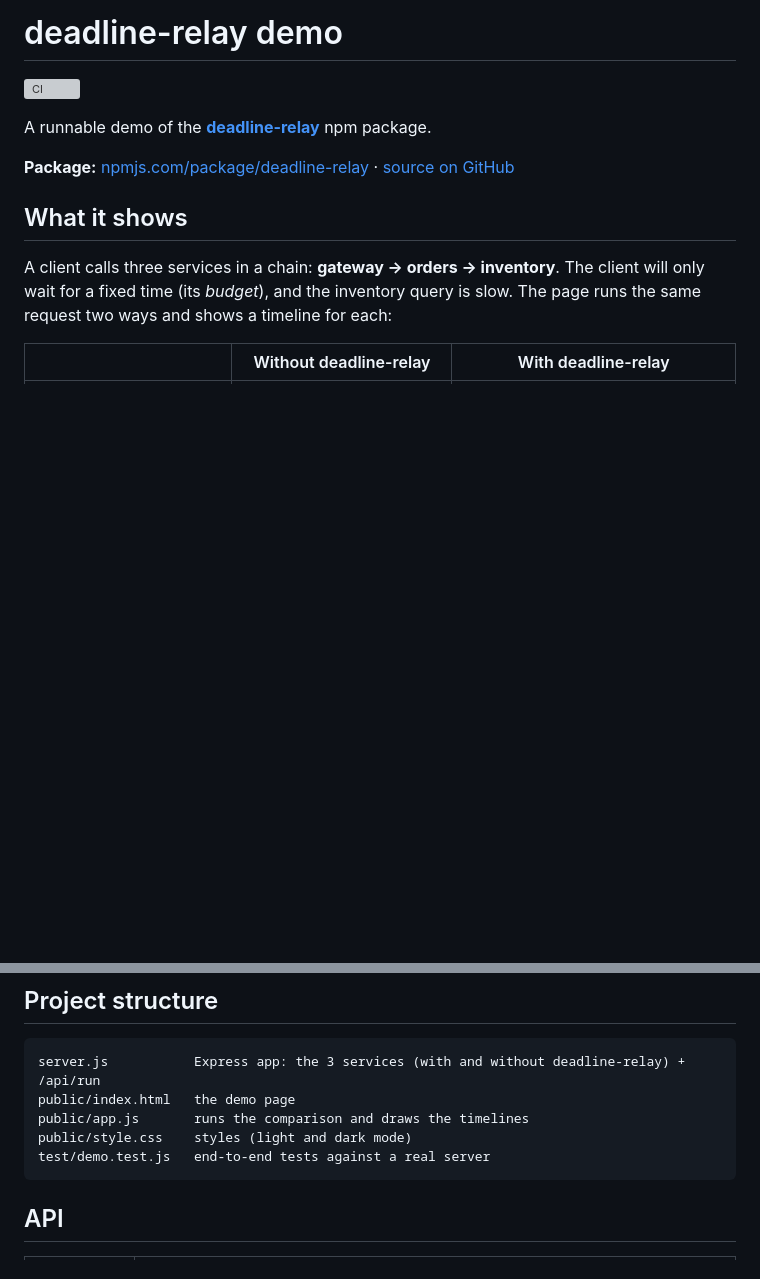
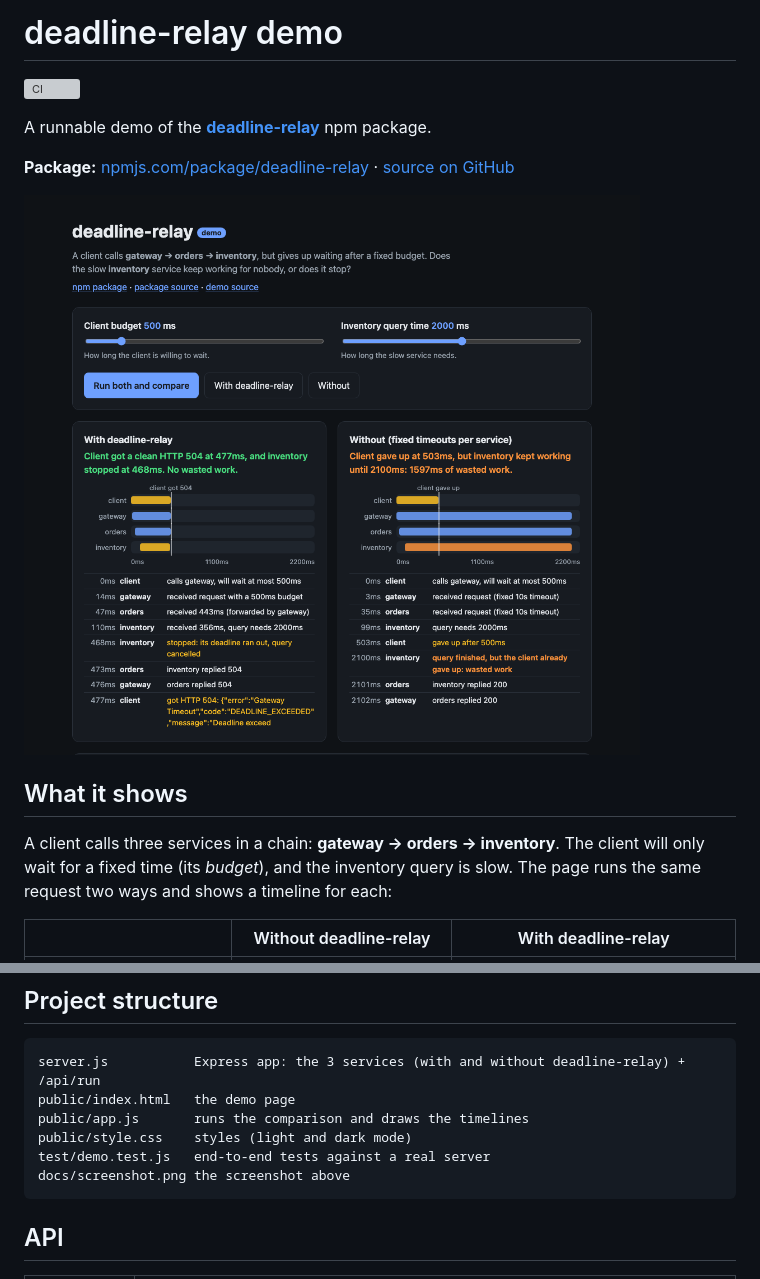
Before and after one commit to anshikaahuja19/deadline-relay-demo, a Markdown page: README.md, 2 parts joined by grey strips. GitHub-like rendering; pictures changed too: docs/screenshot.png (added); blank space fills up the shorter version; grey boxes are pictures that could not be loaded.

Commit message:
docs: add screenshot of the comparison to README

````diff
--- a/README.md
+++ b/README.md
@@ -6,6 +6,8 @@ A runnable demo of the [**deadline-relay**](https://www.npmjs.com/package/deadli
 
 **Package:** [npmjs.com/package/deadline-relay](https://www.npmjs.com/package/deadline-relay) ·
 [source on GitHub](https://github.com/anshikaahuja19/deadline-relay)
+
+![Side-by-side comparison: with deadline-relay every service stops at ~470ms; without it, inventory keeps working until ~2100ms](docs/screenshot.png)
 
 ## What it shows
 
@@ -71,6 +73,7 @@ public/index.html   the demo page
 public/app.js       runs the comparison and draws the timelines
 public/style.css    styles (light and dark mode)
 test/demo.test.js   end-to-end tests against a real server
+docs/screenshot.png the screenshot above
 ```
 
 ## API
````
